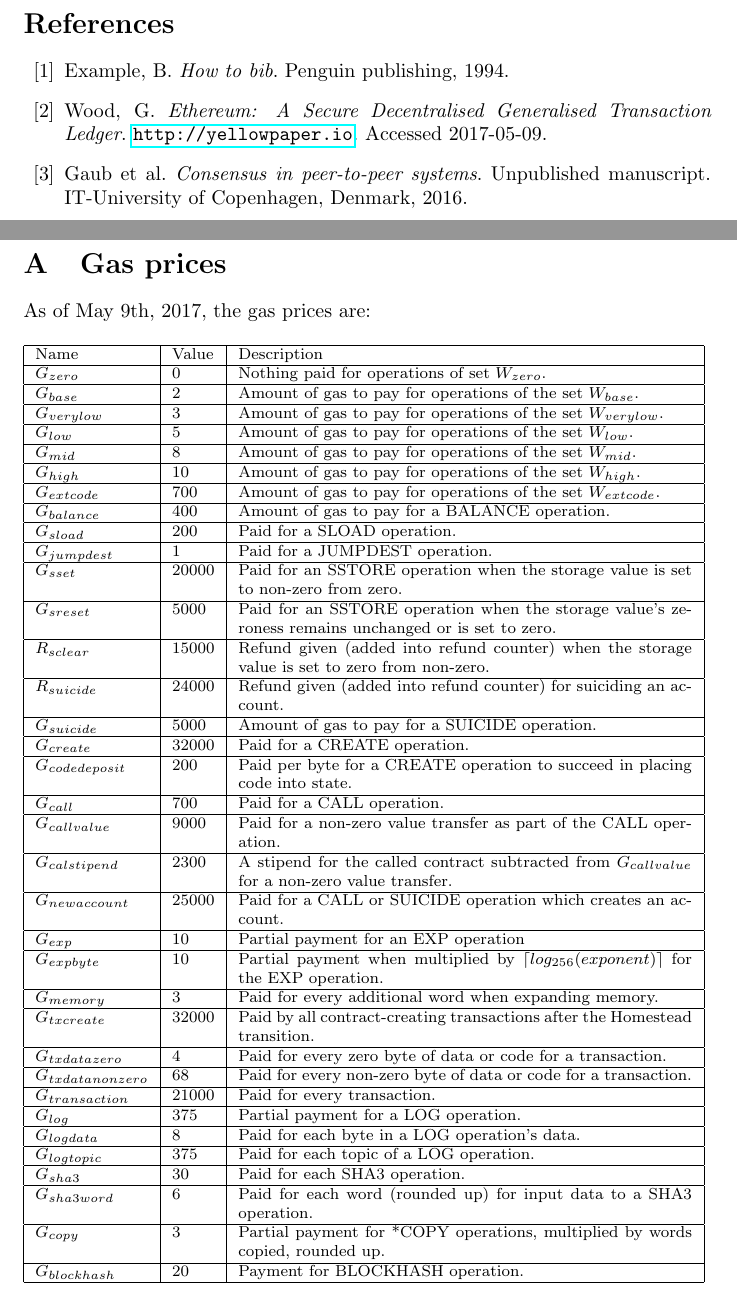
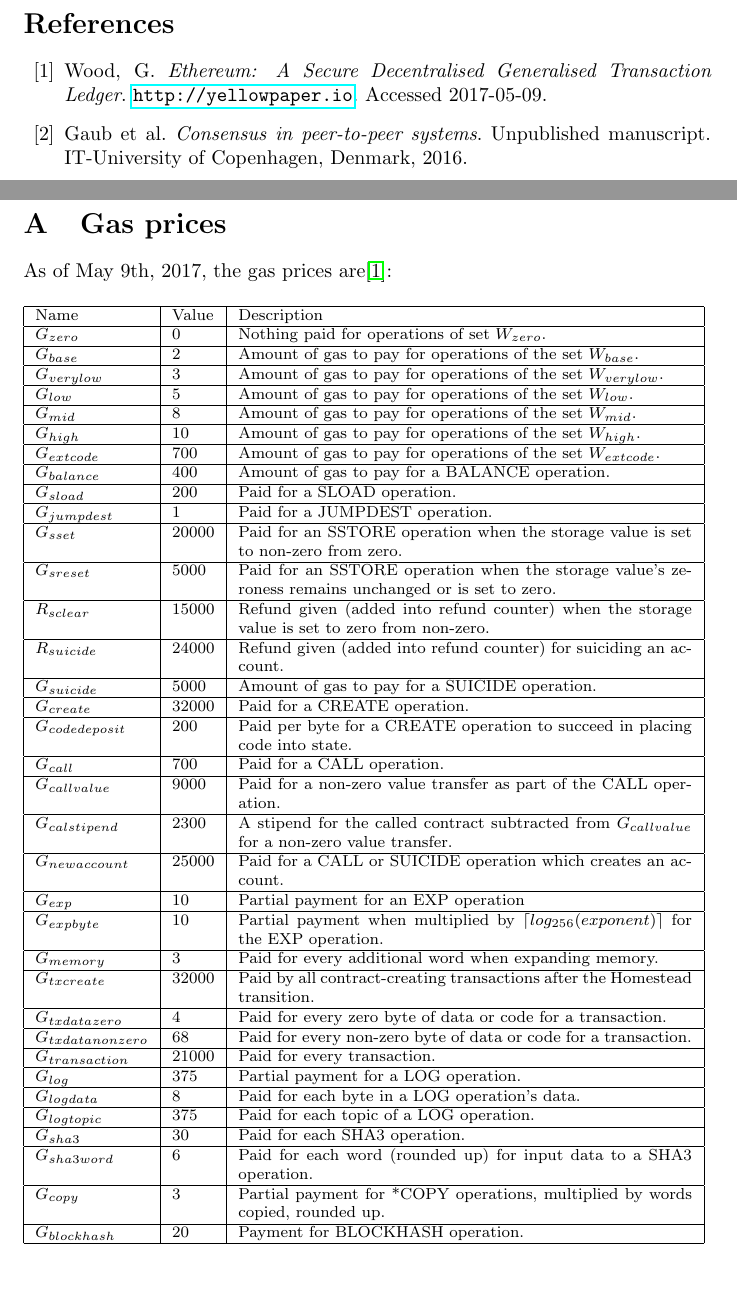
Before and after one commit to DCReum/dcreum.github.io, a LaTeX document (docs/report.tex): two parts of pages 10 and 11 of 13, joined at a grey line, cut so that both start at the same text. Compiled offline with pdfLaTeX.

Commit message:
gas price refs

```diff
--- a/docs/report.tex
+++ b/docs/report.tex
@@ -242,12 +242,6 @@
 	\addcontentsline{toc}{section}{References}
 	\begin{thebibliography}{99}
 
-		\bibitem{test}
-		Example, B.
-		\textit{How to bib}.
-		Penguin publishing,
-		1994.
-
 		\bibitem{yellow-paper}
 		Wood, G.
 		\textit{Ethereum: A Secure Decentralised Generalised Transaction Ledger}.
@@ -270,8 +264,9 @@
 	\clearpage
 
 	\section{Gas prices}
+		\label{app:gas-prices}
 
-		As of May 9th, 2017, the gas prices are:
+		As of May 9th, 2017, the gas prices are\cite{yellow-paper}:
 		\begin{table}[h!]
 		\footnotesize
 		\noindent \begin{tabular}{| l | l | p{8cm} |}
```
